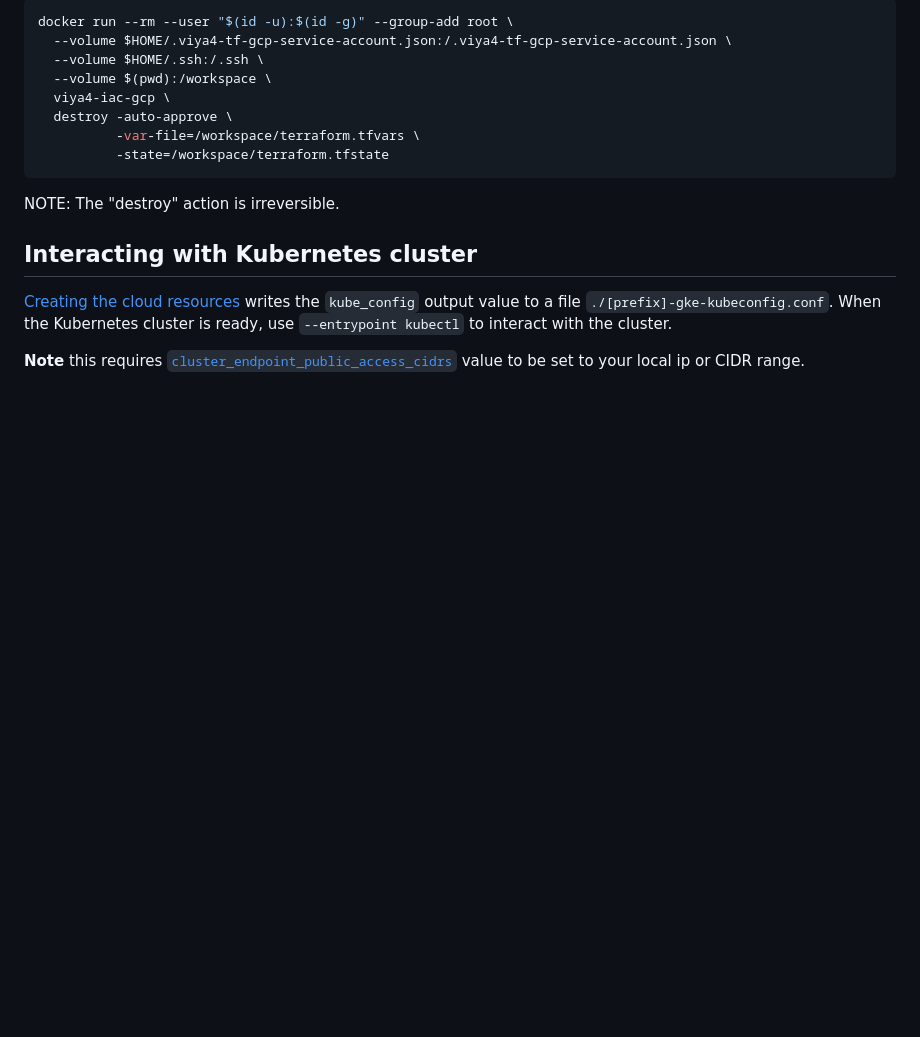
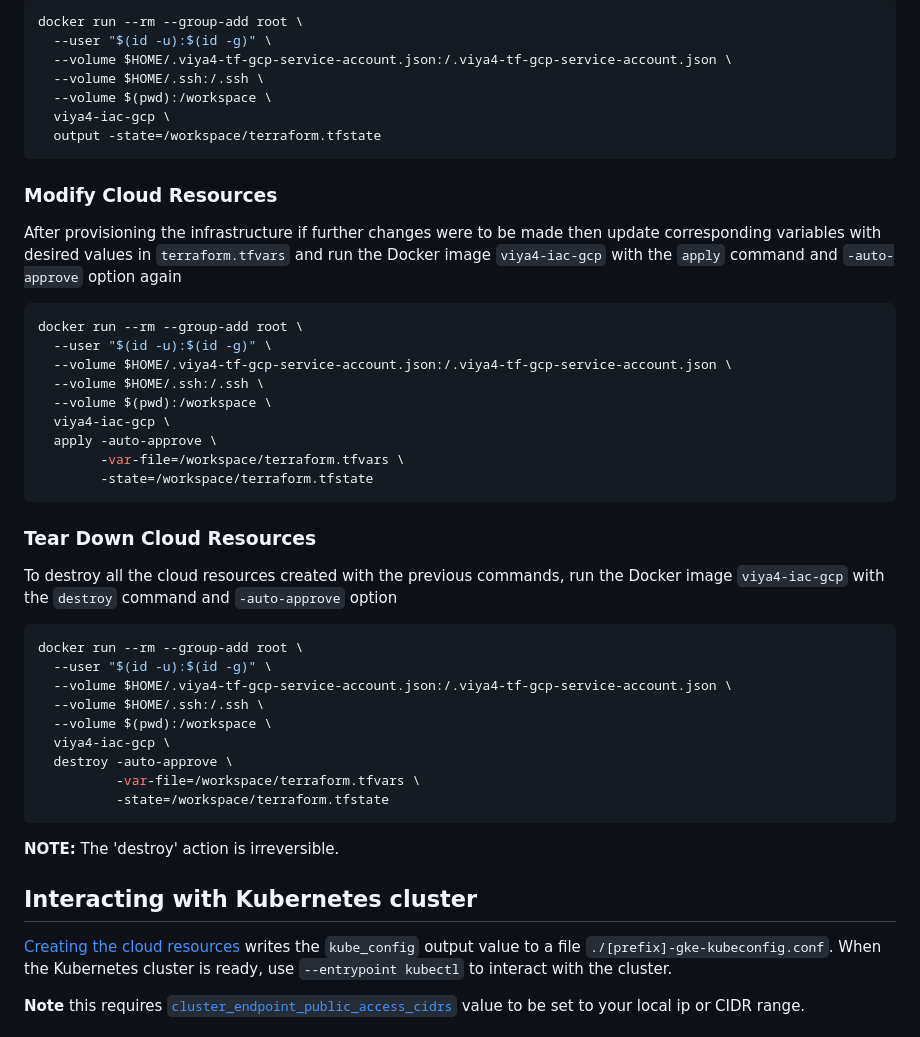
Before and after one commit to sassoftware/viya4-iac-gcp, a Markdown page: docs/user/DockerUsage.md, the part around one of its changes. Rendered like a GitHub page; blank space fills up the shorter version.

````diff
--- a/docs/user/DockerUsage.md
+++ b/docs/user/DockerUsage.md
@@ -92,6 +78,37 @@ To destroy the cloud resources created with the previous commands, run
 
 ```bash
-docker run --rm --user "$(id -u):$(id -g)" --group-add root \
+docker run --rm --group-add root \
+  --user "$(id -u):$(id -g)" \
+  --volume $HOME/.viya4-tf-gcp-service-account.json:/.viya4-tf-gcp-service-account.json \
+  --volume $HOME/.ssh:/.ssh \
+  --volume $(pwd):/workspace \
+  viya4-iac-gcp \
+  output -state=/workspace/terraform.tfstate
+```
+
+### Modify Cloud Resources
+
+After provisioning the infrastructure if further changes were to be made then update corresponding variables with desired values in `terraform.tfvars` and run the Docker image `viya4-iac-gcp` with the `apply` command and `-auto-approve` option again
+
+```bash
+docker run --rm --group-add root \
+  --user "$(id -u):$(id -g)" \
+  --volume $HOME/.viya4-tf-gcp-service-account.json:/.viya4-tf-gcp-service-account.json \
+  --volume $HOME/.ssh:/.ssh \
+  --volume $(pwd):/workspace \
+  viya4-iac-gcp \
+  apply -auto-approve \
+        -var-file=/workspace/terraform.tfvars \
+        -state=/workspace/terraform.tfstate
+```
+
+### Tear Down Cloud Resources
+
+To destroy all the cloud resources created with the previous commands, run the Docker image `viya4-iac-gcp` with the `destroy` command and `-auto-approve` option
+
+```bash
+docker run --rm --group-add root \
+  --user "$(id -u):$(id -g)" \
   --volume $HOME/.viya4-tf-gcp-service-account.json:/.viya4-tf-gcp-service-account.json \
   --volume $HOME/.ssh:/.ssh \
   --volume $(pwd):/workspace \
@@ -100,7 +117,7 @@ docker run --rm --user "$(id -u):$(id -g)" --group-add root \
           -var-file=/workspace/terraform.tfvars \
           -state=/workspace/terraform.tfstate
 ```
-NOTE: The "destroy" action is irreversible.
+**NOTE:** The 'destroy' action is irreversible.
 
 ## Interacting with Kubernetes cluster
 
````
Also changed, not shown: other parts of docs/user/DockerUsage.md (+31 -45 lines), README.md (+17 -14 lines), docs/user/TerraformUsage.md (+23 -15 lines), docs/images/viya4-iac-gcp-diag.png (added).
